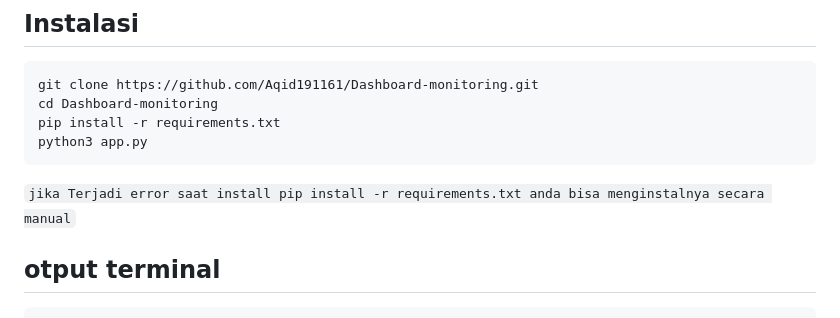
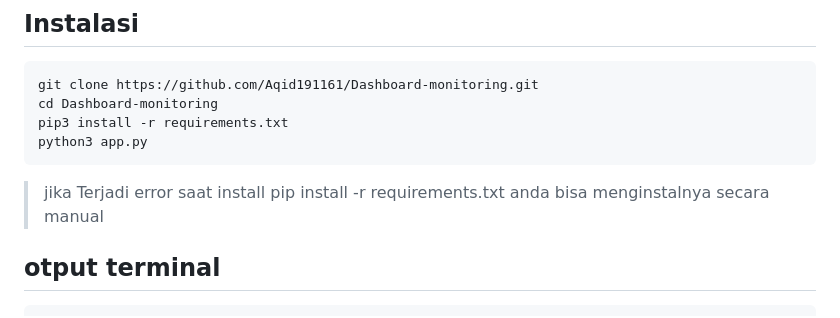
Before and after one commit to Aqid191161/Dashboard-monitoring, a Markdown page: README.md, the part around the change. GitHub-like rendering.

````diff
--- a/README.md
+++ b/README.md
@@ -70,10 +70,10 @@ Sistem pemantauan server real-time untuk memantau penggunaan CPU, RAM, Disk, dan
 ```bash
 git clone https://github.com/Aqid191161/Dashboard-monitoring.git
 cd Dashboard-monitoring
-pip install -r requirements.txt
+pip3 install -r requirements.txt
 python3 app.py
 ```
-`jika Terjadi error saat install pip install -r requirements.txt anda bisa menginstalnya secara manual`
+> jika Terjadi error saat install pip install -r requirements.txt anda bisa menginstalnya secara manual
 
 ## otput terminal
 ```
````
